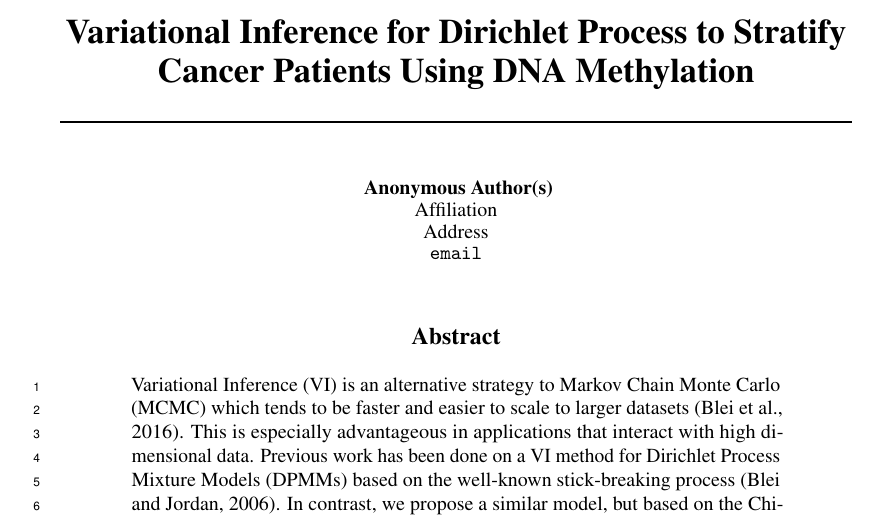
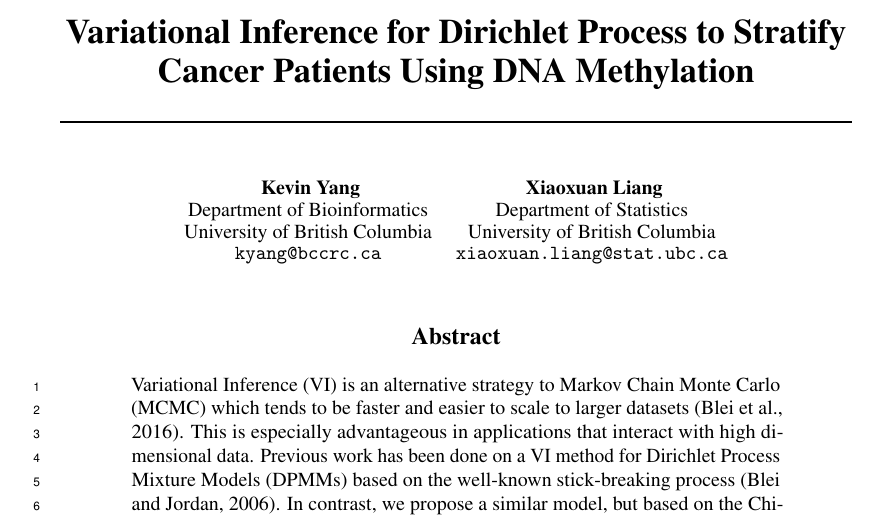
Before and after one commit to keviny2/CPSC532W-HW, a LaTeX paper (proposal/proposal.tex, which reads proposal/neurips_2021.sty): part of page 1 of 5, cut so that both start at the same text. Compiled offline with pdfLaTeX.

Commit message:
add authors name

```diff
--- a/proposal/neurips_2021.sty
+++ b/proposal/neurips_2021.sty
@@ -323,10 +323,16 @@
     \@bottomtitlebar
     \if@submission
       \begin{tabular}[t]{c}\bf\rule{\z@}{24\p@}
-        Anonymous Author(s) \\
-        Affiliation \\
-        Address \\
-        \texttt{email} \\
+        Kevin Yang \\
+        Department of Bioinformatics\\
+        University of British Columbia \\
+        \texttt{kyang@bccrc.ca} \\
+      \end{tabular}%
+      \begin{tabular}[t]{c}\bf\rule{\z@}{24\p@}
+        Xiaoxuan Liang \\
+        Department of Statistics\\
+        University of British Columbia \\
+        \texttt{xiaoxuan.liang@stat.ubc.ca} \\
       \end{tabular}%
     \else
       \def\And{%
--- a/proposal/proposal.tex
+++ b/proposal/proposal.tex
@@ -81,3 +50,9 @@ Patients Using DNA Methylation}
+  Xiaoxuan Liang \\
+  48131163\\
+  Department of Statistics\\
+  University of British Columbia\\
+  xiaoxuan.liang@stat.ubc.ca
+  }
 \begin{document}
 
 \maketitle
```
Also changed, not shown: proposal/proposal.pdf, proposal/neurips_2021.sty (5 more changed lines), proposal/proposal.tex (35 more changed lines), 6 other files.
